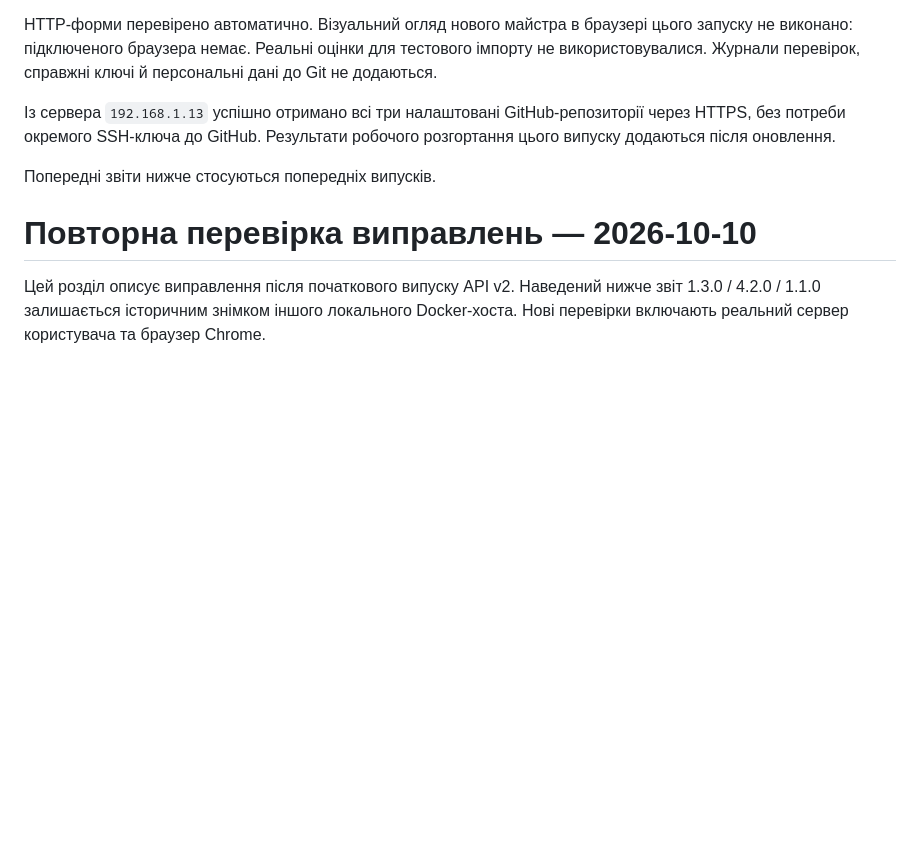
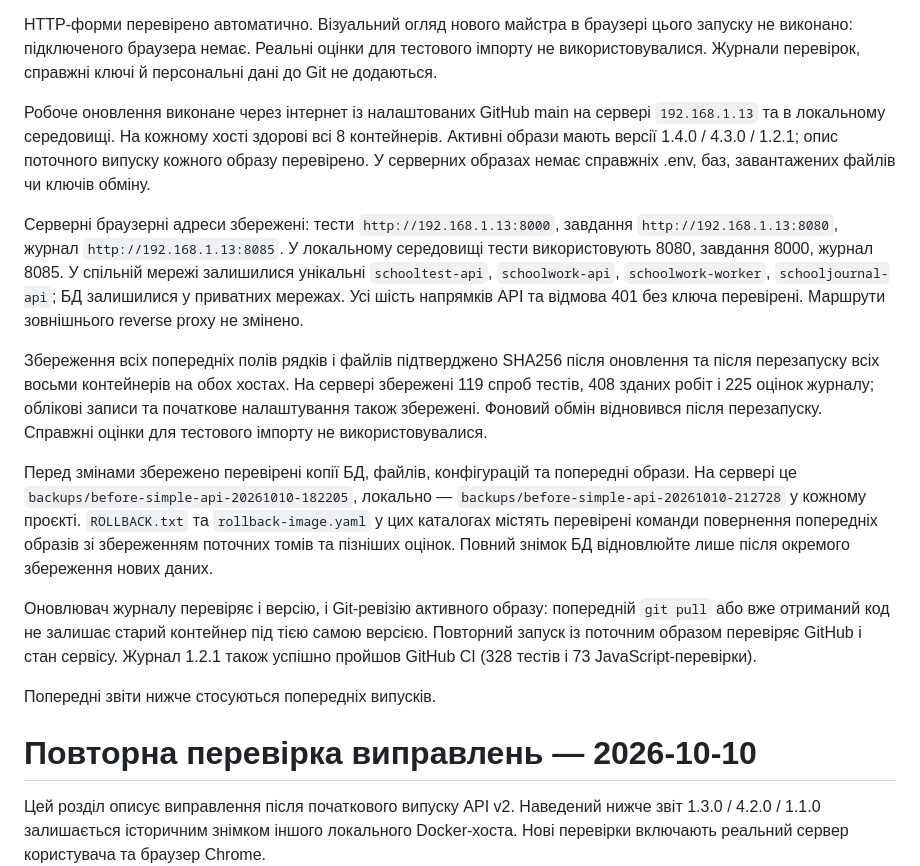
Before and after one commit to yrskrs/school_test, a Markdown page: INTEGRATION_CHECKS.md, the part around the change. GitHub-like rendering; blank space fills up the shorter version.

Commit message:
docs: record verified GitHub upgrades, image checks and data preservation

```diff
--- a/INTEGRATION_CHECKS.md
+++ b/INTEGRATION_CHECKS.md
@@ -11,7 +11,16 @@
 
 HTTP-форми перевірено автоматично. Візуальний огляд нового майстра в браузері цього запуску не виконано: підключеного браузера немає. Реальні оцінки для тестового імпорту не використовувалися. Журнали перевірок, справжні ключі й персональні дані до Git не додаються.
 
-Із сервера `192.168.1.13` успішно отримано всі три налаштовані GitHub-репозиторії через HTTPS, без потреби окремого SSH-ключа до GitHub. Результати робочого розгортання цього випуску додаються після оновлення.
+Робоче оновлення виконане через інтернет із налаштованих GitHub main на сервері `192.168.1.13` та в локальному середовищі. На кожному хості здорові всі 8 контейнерів. Активні образи мають версії 1.4.0 / 4.3.0 / 1.2.1; опис поточного випуску кожного образу перевірено. У серверних образах немає справжніх .env, баз, завантажених файлів чи ключів обміну.
+
+Серверні браузерні адреси збережені: тести `http://192.168.1.13:8000`, завдання `http://192.168.1.13:8080`, журнал `http://192.168.1.13:8085`. У локальному середовищі тести використовують 8080, завдання 8000, журнал 8085. У спільній мережі залишилися унікальні `schooltest-api`, `schoolwork-api`, `schoolwork-worker`, `schooljournal-api`; БД залишилися у приватних мережах. Усі шість напрямків API та відмова 401 без ключа перевірені. Маршрути зовнішнього reverse proxy не змінено.
+
+Збереження всіх попередніх полів рядків і файлів підтверджено SHA256 після оновлення та після перезапуску всіх восьми контейнерів на обох хостах. На сервері збережені 119 спроб тестів, 408 зданих робіт і 225 оцінок журналу; облікові записи та початкове налаштування також збережені. Фоновий обмін відновився після перезапуску. Справжні оцінки для тестового імпорту не використовувалися.
+
+Перед змінами збережено перевірені копії БД, файлів, конфігурацій та попередні образи. На сервері це `backups/before-simple-api-20261010-182205`, локально — `backups/before-simple-api-20261010-212728` у кожному проєкті. `ROLLBACK.txt` та `rollback-image.yaml` у цих каталогах містять перевірені команди повернення попередніх образів зі збереженням поточних томів та пізніших оцінок. Повний знімок БД відновлюйте лише після окремого збереження нових даних.
+
+Оновлювач журналу перевіряє і версію, і Git-ревізію активного образу: попередній `git pull` або вже отриманий код не залишає старий контейнер під тією самою версією. Повторний запуск із поточним образом перевіряє GitHub і стан сервісу. Журнал 1.2.1 також успішно пройшов GitHub CI (328 тестів і 73 JavaScript-перевірки).
+
 
 Попередні звіти нижче стосуються попередніх випусків.
 
```
